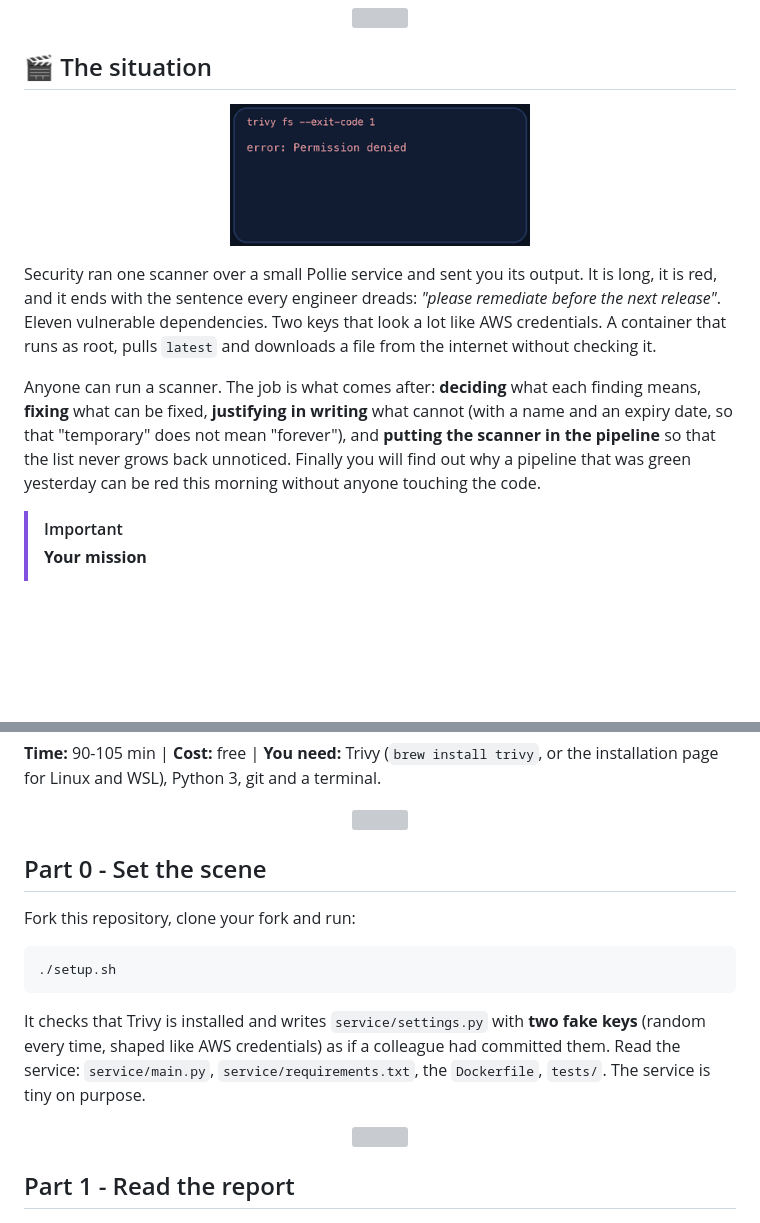
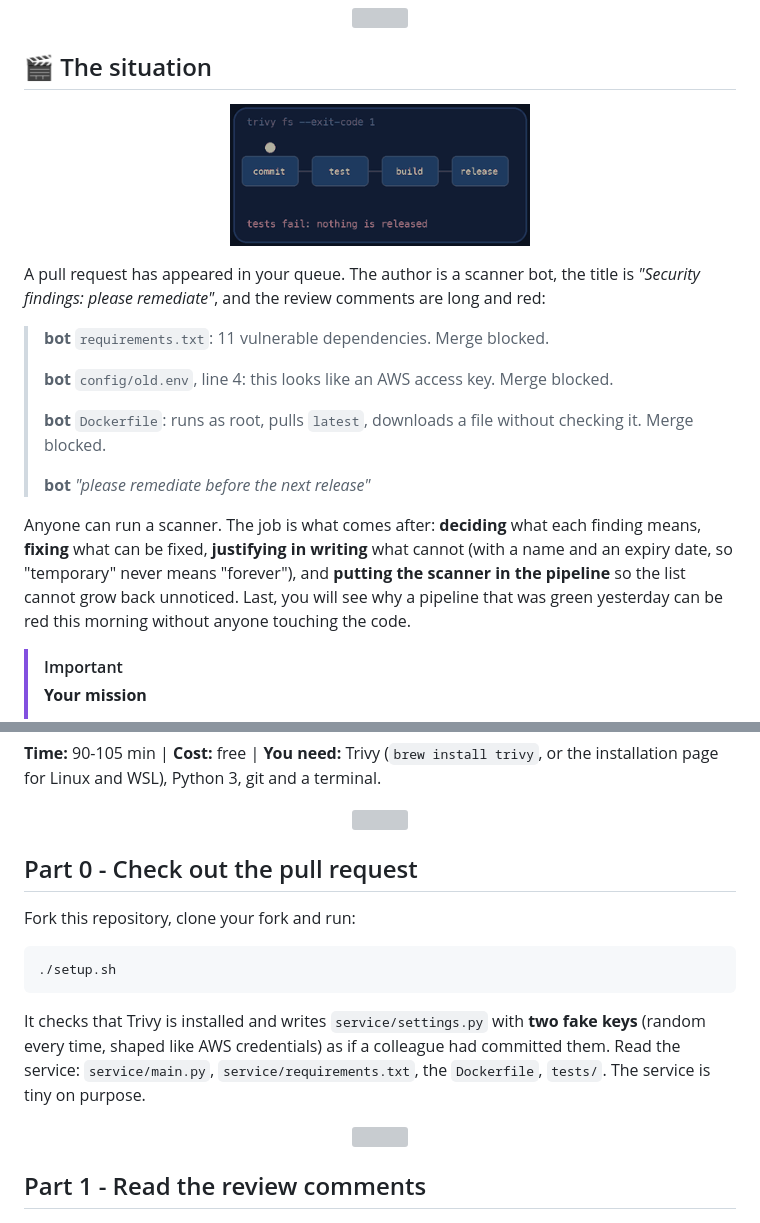
Before and after one commit to professordiogodev/devops-lab-devsecops-fix-the-findings, a Markdown page: README.md, 2 parts joined by grey strips. Drawn GitHub-style; pictures changed too: assets/gifs/situation.gif; blank space fills up the shorter version; grey boxes are pictures that could not be loaded.

Commit message:
Lab: devsecops-fix-the-findings

```diff
--- a/README.md
+++ b/README.md
@@ -26,7 +26,15 @@
 
-Security ran one scanner over a small Pollie service and sent you its output. It is long, it is red, and it ends with the sentence every engineer dreads: *"please remediate before the next release"*. Eleven vulnerable dependencies. Two keys that look a lot like AWS credentials. A container that runs as root, pulls `latest` and downloads a file from the internet without checking it.
+A pull request has appeared in your queue. The author is a scanner bot, the title is *"Security findings: please remediate"*, and the review comments are long and red:
 
-Anyone can run a scanner. The job is what comes after: **deciding** what each finding means, **fixing** what can be fixed, **justifying in writing** what cannot (with a name and an expiry date, so that "temporary" does not mean "forever"), and **putting the scanner in the pipeline** so that the list never grows back unnoticed. Finally you will find out why a pipeline that was green yesterday can be red this morning without anyone touching the code.
+> **bot** `requirements.txt`: 11 vulnerable dependencies. Merge blocked.
+>
+> **bot** `config/old.env`, line 4: this looks like an AWS access key. Merge blocked.
+>
+> **bot** `Dockerfile`: runs as root, pulls `latest`, downloads a file without checking it. Merge blocked.
+>
+> **bot** *"please remediate before the next release"*
+
+Anyone can run a scanner. The job is what comes after: **deciding** what each finding means, **fixing** what can be fixed, **justifying in writing** what cannot (with a name and an expiry date, so "temporary" never means "forever"), and **putting the scanner in the pipeline** so the list cannot grow back unnoticed. Last, you will see why a pipeline that was green yesterday can be red this morning without anyone touching the code.
 
 > [!IMPORTANT]
 > **Your mission**
@@ -40,7 +48,7 @@ Anyone can run a scanner. The job is what comes after: **deciding** what each fi
 
 <p align="center"><img src="assets/divider.svg" alt="" width="100%"></p>
 
-## Part 0 - Set the scene
+## Part 0 - Check out the pull request
 
 Fork this repository, clone your fork and run:
 
@@ -52,7 +60,7 @@ It checks that Trivy is installed and writes `service/settings.py` with **two fa
 
 <p align="center"><img src="assets/divider.svg" alt="" width="100%"></p>
 
-## Part 1 - Read the report
+## Part 1 - Read the review comments
 
 <p align="center"><img src="assets/gifs/recon.gif" width="300" alt="Animation: trivy fs ."></p>
 
```
Also changed, not shown: other parts of README.md (+1 -1 lines), LAB.md (+12 -4 lines), 2 other files.
